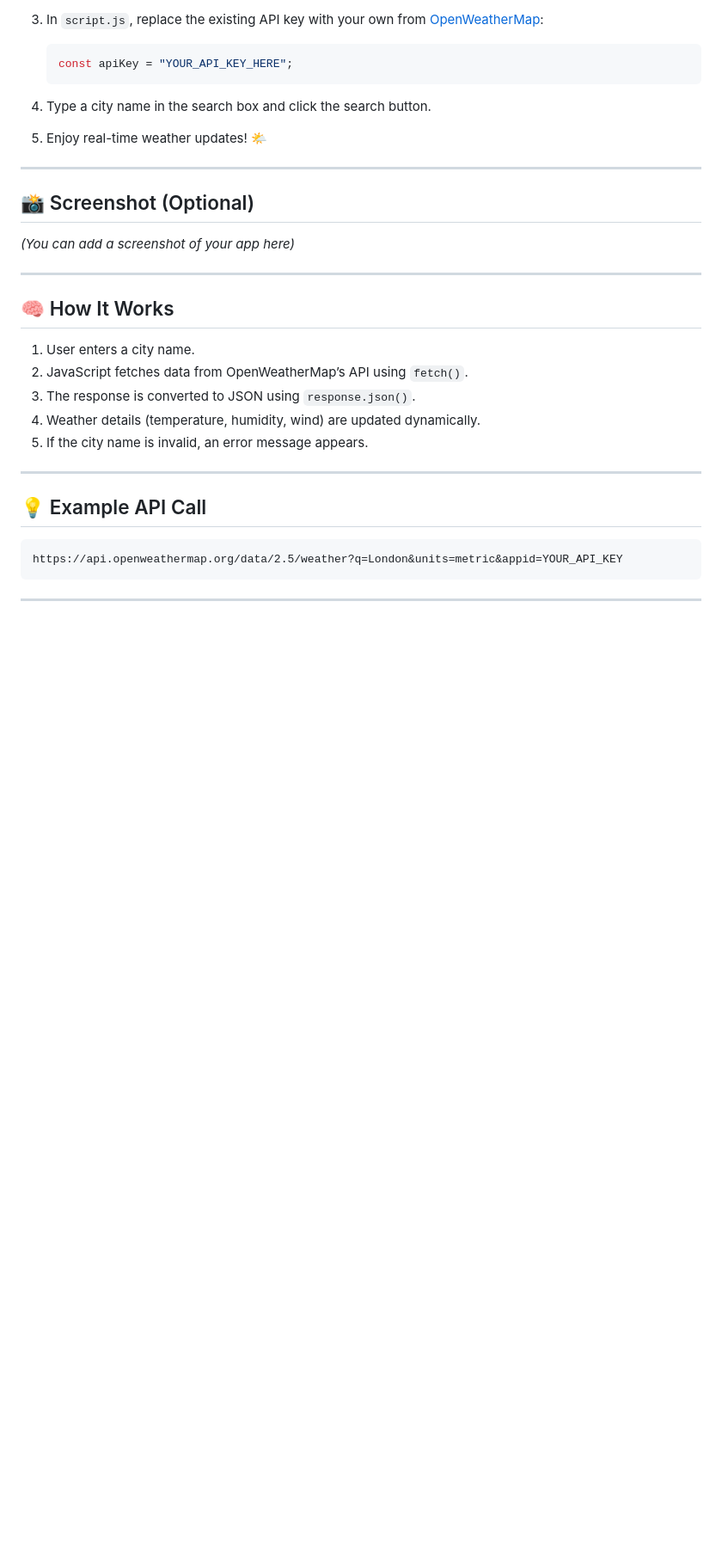
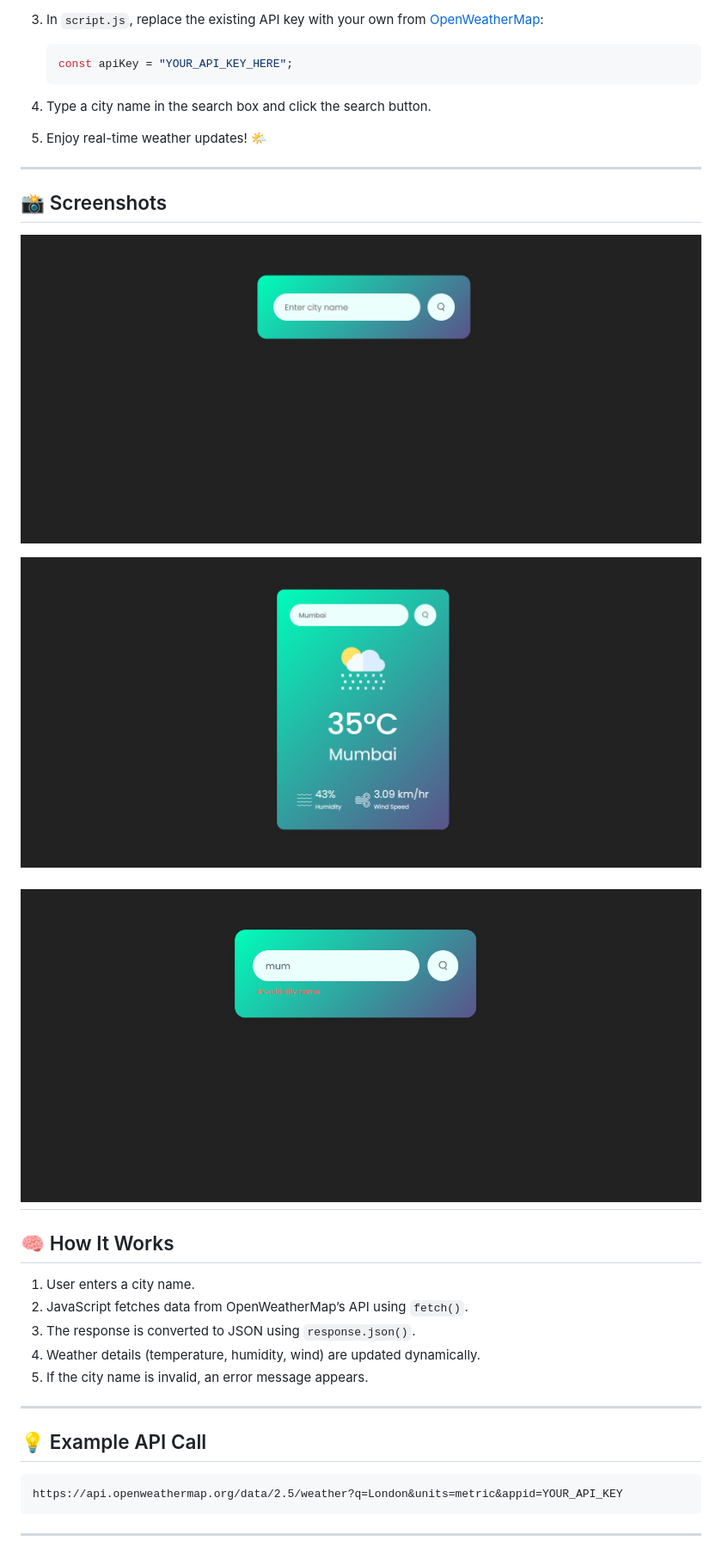
Before and after one commit to TanviGawade13/weather-app, a Markdown page: README.md, the part around the change printed below. Shown: that part at 86% size. Drawn GitHub-style; pictures changed too: image-1.png (added), image-2.png (added), image.png (added); blank space fills up the shorter version.

```diff
--- a/README.md
+++ b/README.md
@@ -58,10 +58,13 @@ A simple and interactive web application that lets users check the current weath
 
 ---
 
-## 📸 Screenshot (Optional)
+## 📸 Screenshots
 
-*(You can add a screenshot of your app here)*
+![Landing Page](image.png)
 
+![Results](image-1.png)
+
+![INvalid city name](image-2.png)
 ---
 
 ## 🧠 How It Works
```
Also changed, not shown: other parts of README.md (+2 -2 lines).
